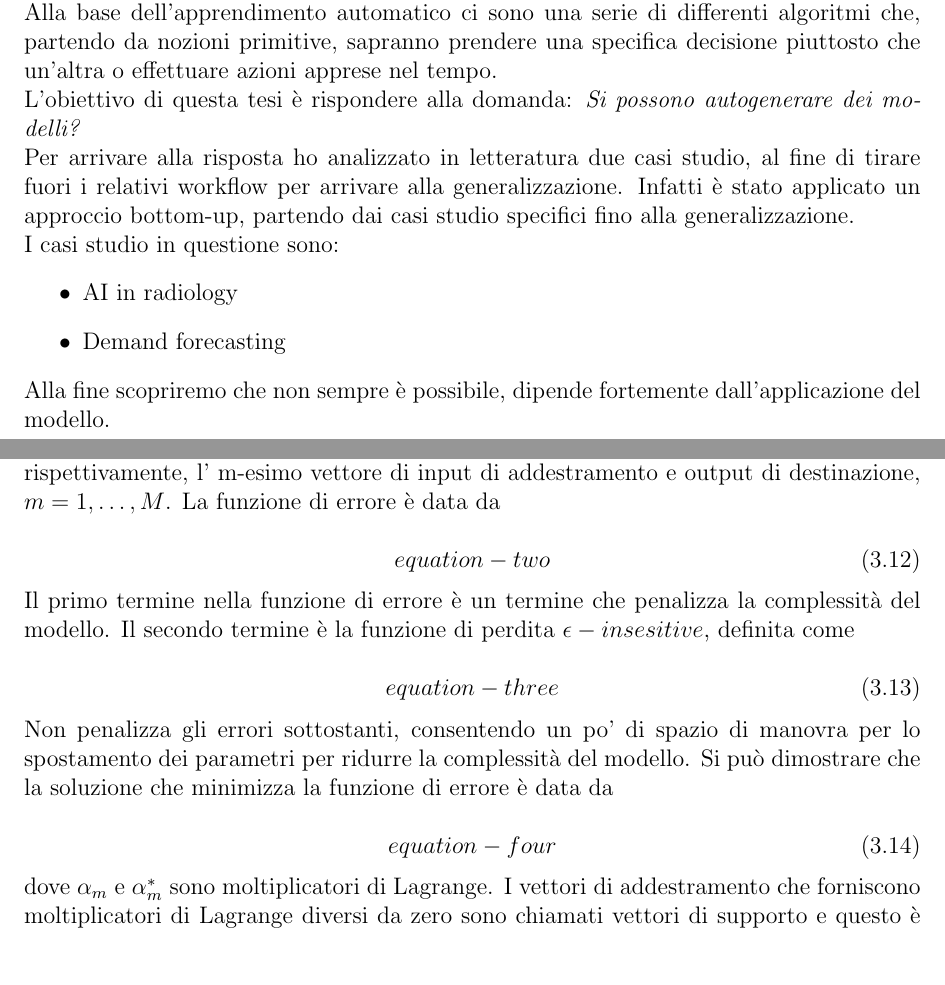
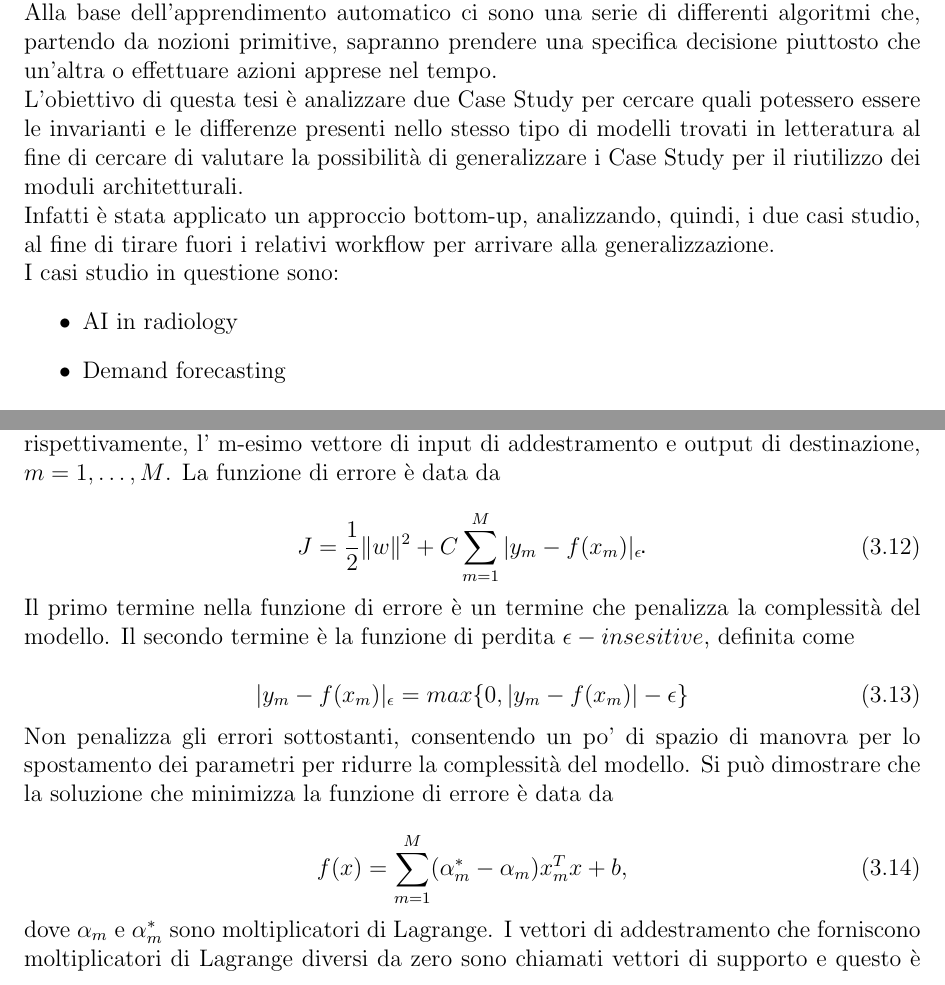
Before and after one commit to Lucajett99/Thesis_2021, a LaTeX thesis (Tesi.tex): two parts of pages 2 and 25 of 38, joined at a grey line, cut so that both start at the same text, the shorter picture padded with empty space. Compiled offline with pdfLaTeX.

Commit message:
Fixed formule

```diff
--- a/Tesi.tex
+++ b/Tesi.tex
@@ -82,14 +82,13 @@ Anno Accademico 2020/2021}}%inserire l'anno accademico a cui si è iscritti
 Il Machine Learning è un sottoinsieme dell'intelligenza artificiale (AI) che si occupa di creare sistemi che apprendono o migliorano le performance in base ai dati che utilizzano. Intelligenza artificiale è un termine generico e si riferisce a sistemi o macchine che imitano l'intelligenza umana.\\
 Definire in maniera semplice le caratteristiche e le applicazioni del machine learning non è sempre possibile, visto che questo ramo è molto vasto e prevede differenti modalità, tecniche e strumenti per essere realizzato. Inoltre, le differenti tecniche di apprendimento e sviluppo degli algoritmi danno vita ad altrettante possibilità di utilizzo che allargano il campo di applicazione dell’apprendimento automatico rendendone difficile una definizione specifica. Si può tuttavia dire che quando si parla di machine learning si parla di differenti meccanismi che permettono a una macchina intelligente di migliorare le proprie capacità e prestazioni nel tempo. La macchina, quindi, sarà in grado di imparare a svolgere determinati compiti migliorando, tramite l’esperienza, le proprie capacità, le proprie risposte e funzioni.\\
 Alla base dell’apprendimento automatico ci sono una serie di differenti algoritmi che, partendo da nozioni primitive, sapranno prendere una specifica decisione piuttosto che un’altra o effettuare azioni apprese nel tempo.\\
-L'obiettivo di questa tesi è rispondere alla domanda: \emph{Si possono autogenerare dei modelli?}\\
-Per arrivare alla risposta ho analizzato in letteratura due casi studio, al fine di tirare fuori i relativi workflow per arrivare alla generalizzazione. Infatti è stato applicato un approccio bottom-up, partendo dai casi studio specifici fino alla generalizzazione.\\
+L'obiettivo di questa tesi è analizzare due Case Study per cercare quali potessero essere le invarianti e le differenze presenti nello stesso tipo di modelli trovati in letteratura al fine di cercare di valutare la possibilità di generalizzare i Case Study per il riutilizzo dei moduli architetturali.\\
+Infatti è stata applicato un approccio bottom-up, analizzando, quindi, i due casi studio, al fine di tirare fuori i relativi workflow per arrivare alla generalizzazione.\\
 I casi studio in questione sono:
 \begin{itemize}
     \item AI in radiology
     \item Demand forecasting
 \end{itemize}
-Alla fine scopriremo che non sempre è possibile, dipende fortemente dall'applicazione del modello.
 
 \tableofcontents
 
@@ -471,19 +471,19 @@ equation-one
 dove $w$ è il vettore del peso, $b$ è il bias e $x$ è il vettore di input. Sia $x_m$ e $y_m$ denotano, rispettivamente, l' m-esimo vettore di input di addestramento e output di destinazione, $m = 1, …, M$. La funzione di errore è data da
 
 \begin{equation}
-equation-two
+    {\displaystyle J = \frac{1}{2}\Vert w \Vert^2 + C\sum\limits_{m=1}^M\vert y_m - f(x_m) \vert_{\epsilon^{\centerdot}} }
 \end{equation}
 
 Il primo termine nella funzione di errore è un termine che penalizza la complessità del modello. Il secondo termine è la funzione di perdita $\epsilon-insesitive$, definita come
 
 \begin{equation}
-equation-three
+    {\displaystyle \vert y_m - f(x_m) \vert_{\epsilon} = max\{0,|y_m - f(x_m)|-\epsilon\}}
 \end{equation}
 
 Non penalizza gli errori sottostanti, consentendo un po' di spazio di manovra per lo spostamento dei parametri per ridurre la complessità del modello. Si può dimostrare che la soluzione che minimizza la funzione di errore è data da
 
 \begin{equation}
-equation-four
+    {\displaystyle f(x) = \sum\limits_{m=1}^{M}(\alpha^*_m - \alpha_m)x_m^Tx + b},
 \end{equation}
 
 dove $\alpha_m$ e $\alpha_m^\ast$ sono moltiplicatori di Lagrange. I vettori di addestramento che forniscono moltiplicatori di Lagrange diversi da zero sono chiamati vettori di supporto e questo è un concetto chiave nella teoria SVR. I vettori non di supporto non contribuiscono direttamente alla soluzione e il numero di vettori di supporto è una misura della complessità del modello (vedi Chalimourda et al., 2004; Cherkassky e Ma, 2004). Questo modello viene esteso al caso non lineare attraverso il concetto di kernel $K$, dando una soluzione
```
Also changed, not shown: Tesi.pdf, Tesi.tex (11 more changed lines), 6 other files.
